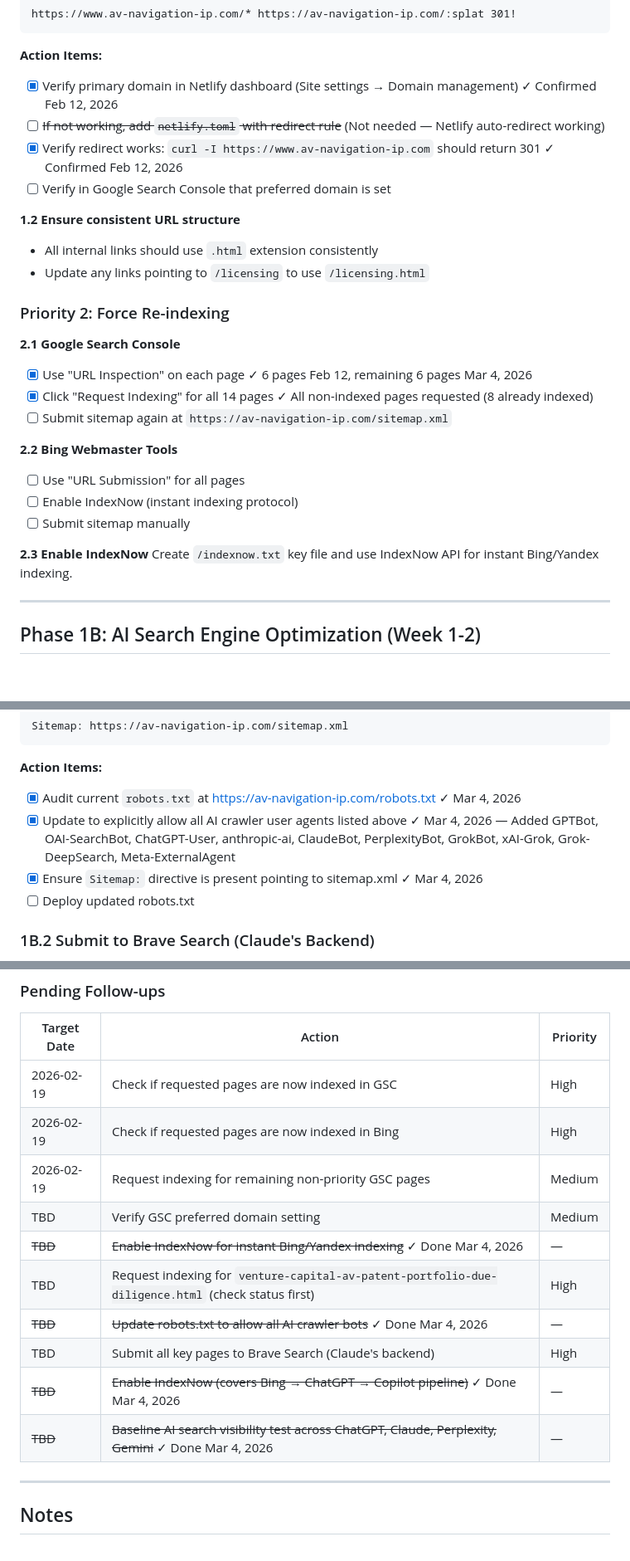
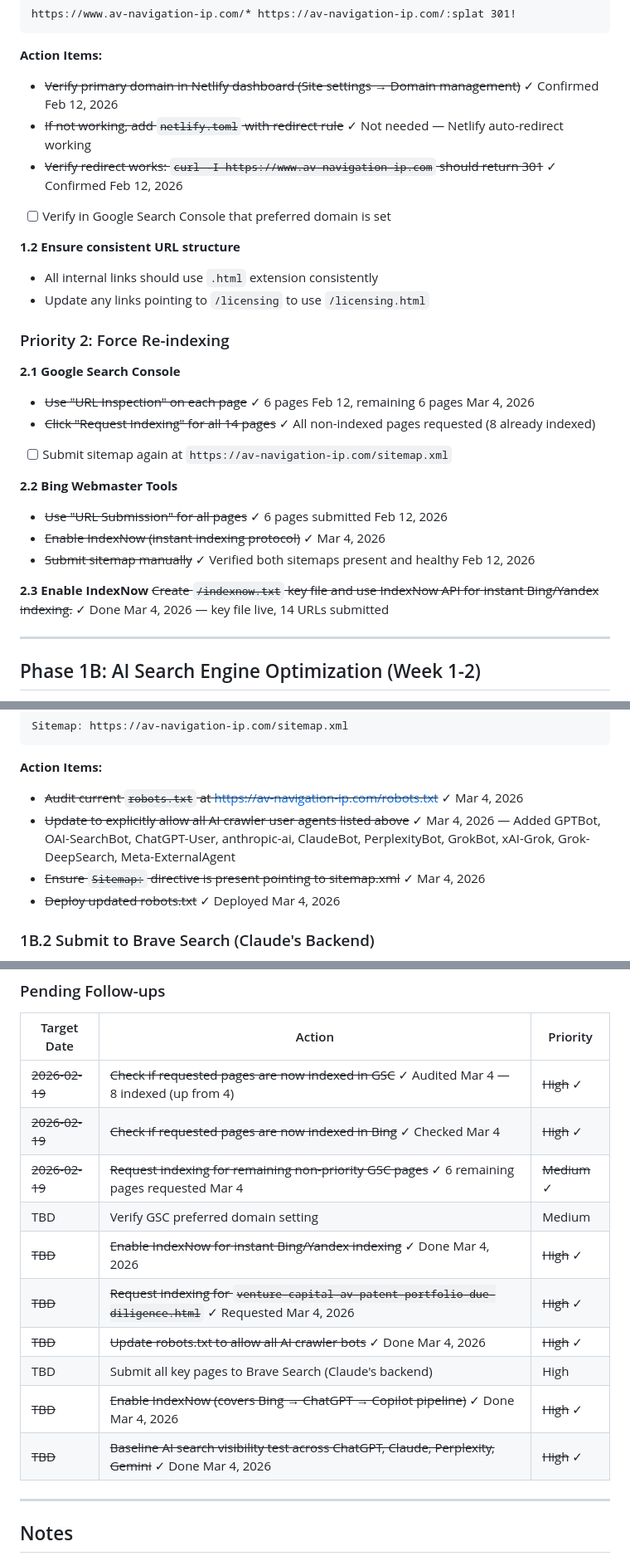
Before and after one commit to esjaysmith/av-patent-website, a Markdown page: docs/plans/20260126_zero_budget_traffic_plan.md, 3 parts joined by grey strips. Shown at 83% size. Drawn GitHub-style; blank space fills up the shorter version.

````diff
--- a/docs/plans/20260126_zero_budget_traffic_plan.md
+++ b/docs/plans/20260126_zero_budget_traffic_plan.md
@@ -90,9 +95,9 @@ https://www.av-navigation-ip.com/* https://av-navigation-ip.com/:splat 301!
 ```
 
 **Action Items:**
-- [x] Verify primary domain in Netlify dashboard (Site settings → Domain management) ✓ Confirmed Feb 12, 2026
-- [ ] ~~If not working, add `netlify.toml` with redirect rule~~ (Not needed — Netlify auto-redirect working)
-- [x] Verify redirect works: `curl -I https://www.av-navigation-ip.com` should return 301 ✓ Confirmed Feb 12, 2026
+- ~~Verify primary domain in Netlify dashboard (Site settings → Domain management)~~ ✓ Confirmed Feb 12, 2026
+- ~~If not working, add `netlify.toml` with redirect rule~~ ✓ Not needed — Netlify auto-redirect working
+- ~~Verify redirect works: `curl -I https://www.av-navigation-ip.com` should return 301~~ ✓ Confirmed Feb 12, 2026
 - [ ] Verify in Google Search Console that preferred domain is set
 
 **1.2 Ensure consistent URL structure**
@@ -102,17 +107,17 @@ https://www.av-navigation-ip.com/* https://av-navigation-ip.com/:splat 301!
 ### Priority 2: Force Re-indexing
 
 **2.1 Google Search Console**
-- [x] Use "URL Inspection" on each page ✓ 6 pages Feb 12, remaining 6 pages Mar 4, 2026
-- [x] Click "Request Indexing" for all 14 pages ✓ All non-indexed pages requested (8 already indexed)
+- ~~Use "URL Inspection" on each page~~ ✓ 6 pages Feb 12, remaining 6 pages Mar 4, 2026
+- ~~Click "Request Indexing" for all 14 pages~~ ✓ All non-indexed pages requested (8 already indexed)
 - [ ] Submit sitemap again at `https://av-navigation-ip.com/sitemap.xml`
 
 **2.2 Bing Webmaster Tools**
-- [ ] Use "URL Submission" for all pages
-- [ ] Enable IndexNow (instant indexing protocol)
-- [ ] Submit sitemap manually
+- ~~Use "URL Submission" for all pages~~ ✓ 6 pages submitted Feb 12, 2026
+- ~~Enable IndexNow (instant indexing protocol)~~ ✓ Mar 4, 2026
+- ~~Submit sitemap manually~~ ✓ Verified both sitemaps present and healthy Feb 12, 2026
 
 **2.3 Enable IndexNow**
-Create `/indexnow.txt` key file and use IndexNow API for instant Bing/Yandex indexing.
+~~Create `/indexnow.txt` key file and use IndexNow API for instant Bing/Yandex indexing.~~ ✓ Done Mar 4, 2026 — key file live, 14 URLs submitted
 
 ---
 
@@ -179,10 +184,10 @@ Sitemap: https://av-navigation-ip.com/sitemap.xml
 ```
 
 **Action Items:**
-- [x] Audit current `robots.txt` at https://av-navigation-ip.com/robots.txt ✓ Mar 4, 2026
-- [x] Update to explicitly allow all AI crawler user agents listed above ✓ Mar 4, 2026 — Added GPTBot, OAI-SearchBot, ChatGPT-User, anthropic-ai, ClaudeBot, PerplexityBot, GrokBot, xAI-Grok, Grok-DeepSearch, Meta-ExternalAgent
-- [x] Ensure `Sitemap:` directive is present pointing to sitemap.xml ✓ Mar 4, 2026
-- [ ] Deploy updated robots.txt
+- ~~Audit current `robots.txt` at https://av-navigation-ip.com/robots.txt~~ ✓ Mar 4, 2026
+- ~~Update to explicitly allow all AI crawler user agents listed above~~ ✓ Mar 4, 2026 — Added GPTBot, OAI-SearchBot, ChatGPT-User, anthropic-ai, ClaudeBot, PerplexityBot, GrokBot, xAI-Grok, Grok-DeepSearch, Meta-ExternalAgent
+- ~~Ensure `Sitemap:` directive is present pointing to sitemap.xml~~ ✓ Mar 4, 2026
+- ~~Deploy updated robots.txt~~ ✓ Deployed Mar 4, 2026
 
 ### 1B.2 Submit to Brave Search (Claude's Backend)
 
@@ -822,16 +825,16 @@ Track all completed actions with timestamps to measure results and steer future
 
 | Target Date | Action | Priority |
 |-------------|--------|----------|
-| 2026-02-19 | Check if requested pages are now indexed in GSC | High |
-| 2026-02-19 | Check if requested pages are now indexed in Bing | High |
-| 2026-02-19 | Request indexing for remaining non-priority GSC pages | Medium |
+| ~~2026-02-19~~ | ~~Check if requested pages are now indexed in GSC~~ ✓ Audited Mar 4 — 8 indexed (up from 4) | ~~High~~ ✓ |
+| ~~2026-02-19~~ | ~~Check if requested pages are now indexed in Bing~~ ✓ Checked Mar 4 | ~~High~~ ✓ |
+| ~~2026-02-19~~ | ~~Request indexing for remaining non-priority GSC pages~~ ✓ 6 remaining pages requested Mar 4 | ~~Medium~~ ✓ |
 | TBD | Verify GSC preferred domain setting | Medium |
-| ~~TBD~~ | ~~Enable IndexNow for instant Bing/Yandex indexing~~ ✓ Done Mar 4, 2026 | — |
-| TBD | Request indexing for `venture-capital-av-patent-portfolio-due-diligence.html` (check status first) | High |
-| ~~TBD~~ | ~~Update robots.txt to allow all AI crawler bots~~ ✓ Done Mar 4, 2026 | — |
+| ~~TBD~~ | ~~Enable IndexNow for instant Bing/Yandex indexing~~ ✓ Done Mar 4, 2026 | ~~High~~ ✓ |
+| ~~TBD~~ | ~~Request indexing for `venture-capital-av-patent-portfolio-due-diligence.html`~~ ✓ Requested Mar 4, 2026 | ~~High~~ ✓ |
+| ~~TBD~~ | ~~Update robots.txt to allow all AI crawler bots~~ ✓ Done Mar 4, 2026 | ~~High~~ ✓ |
 | TBD | Submit all key pages to Brave Search (Claude's backend) | High |
-| ~~TBD~~ | ~~Enable IndexNow (covers Bing → ChatGPT → Copilot pipeline)~~ ✓ Done Mar 4, 2026 | — |
-| ~~TBD~~ | ~~Baseline AI search visibility test across ChatGPT, Claude, Perplexity, Gemini~~ ✓ Done Mar 4, 2026 | — |
+| ~~TBD~~ | ~~Enable IndexNow (covers Bing → ChatGPT → Copilot pipeline)~~ ✓ Done Mar 4, 2026 | ~~High~~ ✓ |
+| ~~TBD~~ | ~~Baseline AI search visibility test across ChatGPT, Claude, Perplexity, Gemini~~ ✓ Done Mar 4, 2026 | ~~High~~ ✓ |
 
 ---
 
````
Also changed, not shown: other parts of docs/plans/20260126_zero_budget_traffic_plan.md (+21 -18 lines).
